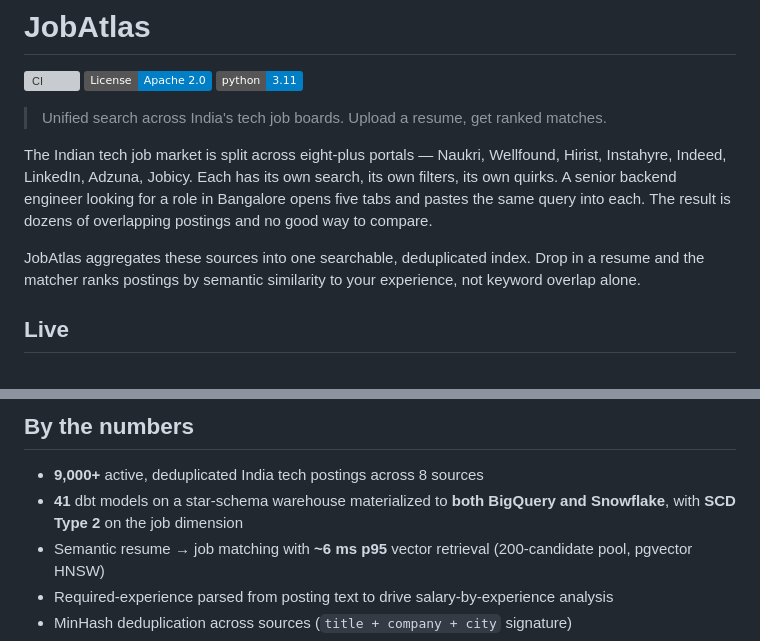
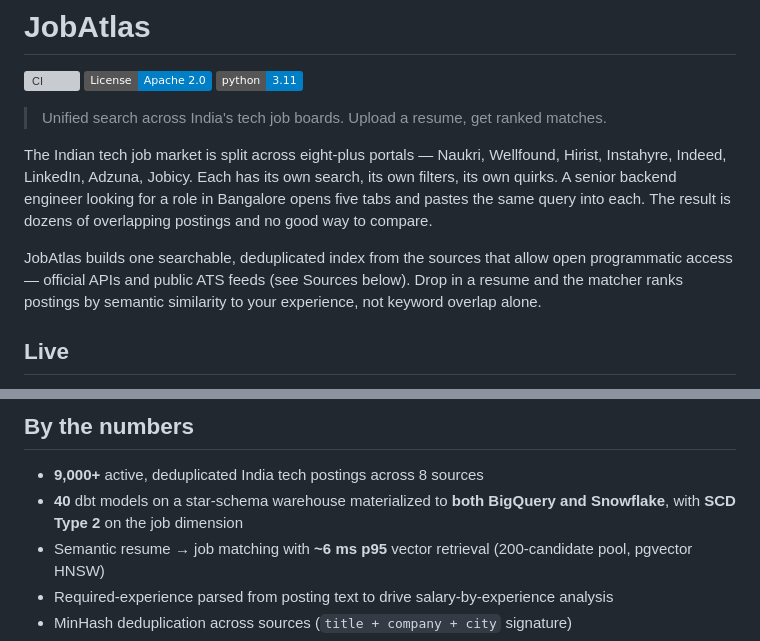
Before and after one commit to ayushgupta07xx/JobAtlas, a Markdown page: README.md, 2 parts joined by grey strips. GitHub-like rendering; badges without logos; grey boxes are pictures that could not be loaded.

Commit message:
docs: reconcile source list, job count, and dbt model count to live artifacts

```diff
--- a/README.md
+++ b/README.md
@@ -8,7 +8,7 @@
 
 The Indian tech job market is split across eight-plus portals — Naukri, Wellfound, Hirist, Instahyre, Indeed, LinkedIn, Adzuna, Jobicy. Each has its own search, its own filters, its own quirks. A senior backend engineer looking for a role in Bangalore opens five tabs and pastes the same query into each. The result is dozens of overlapping postings and no good way to compare.
 
-JobAtlas aggregates these sources into one searchable, deduplicated index. Drop in a resume and the matcher ranks postings by semantic similarity to your experience, not keyword overlap alone.
+JobAtlas builds one searchable, deduplicated index from the sources that allow open programmatic access — official APIs and public ATS feeds (see Sources below). Drop in a resume and the matcher ranks postings by semantic similarity to your experience, not keyword overlap alone.
 
 ## Live
 
@@ -25,7 +25,7 @@ Type a query and JobAtlas returns deduplicated, salary-normalized, freshness-ran
 ## By the numbers
 
 - **9,000+** active, deduplicated India tech postings across 8 sources
-- **41** dbt models on a star-schema warehouse materialized to **both BigQuery and Snowflake**, with **SCD Type 2** on the job dimension
+- **40** dbt models on a star-schema warehouse materialized to **both BigQuery and Snowflake**, with **SCD Type 2** on the job dimension
 - Semantic resume → job matching with **~6 ms p95** vector retrieval (200-candidate pool, pgvector HNSW)
 - Required-experience parsed from posting text to drive salary-by-experience analysis
 - MinHash deduplication across sources (`title + company + city` signature)
```
Also changed, not shown: docs/business/BRD.md (+2 -2 lines), docs/business/swot.md (+1 -1 lines).
